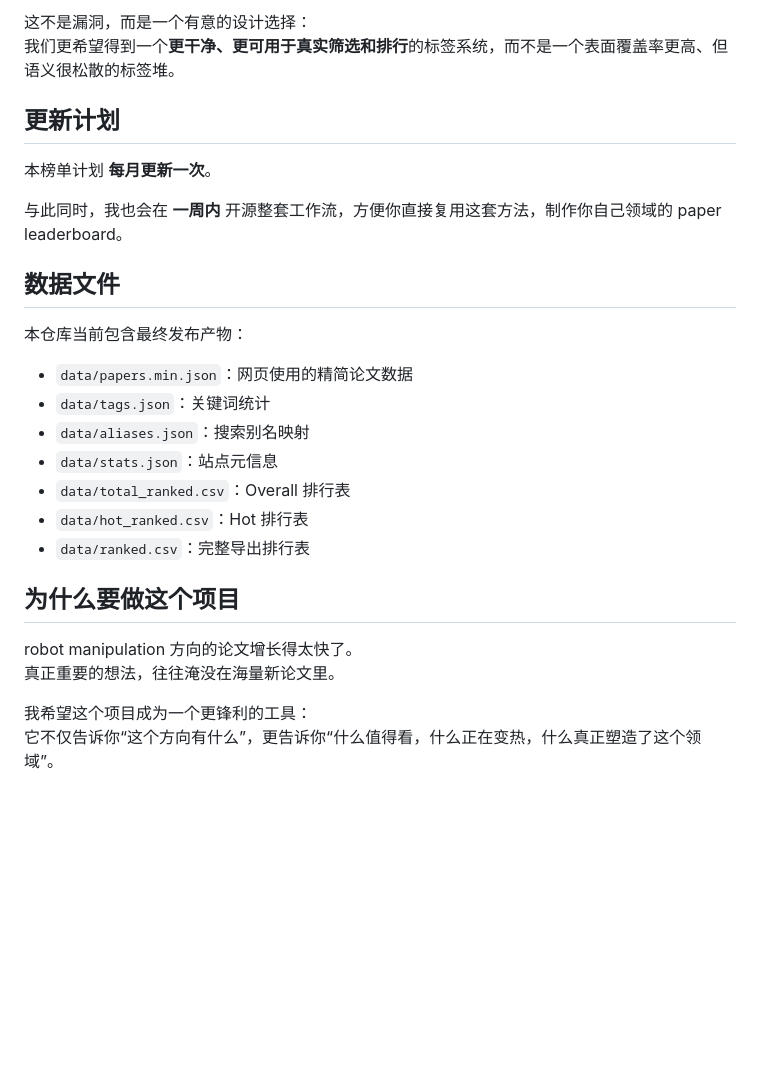
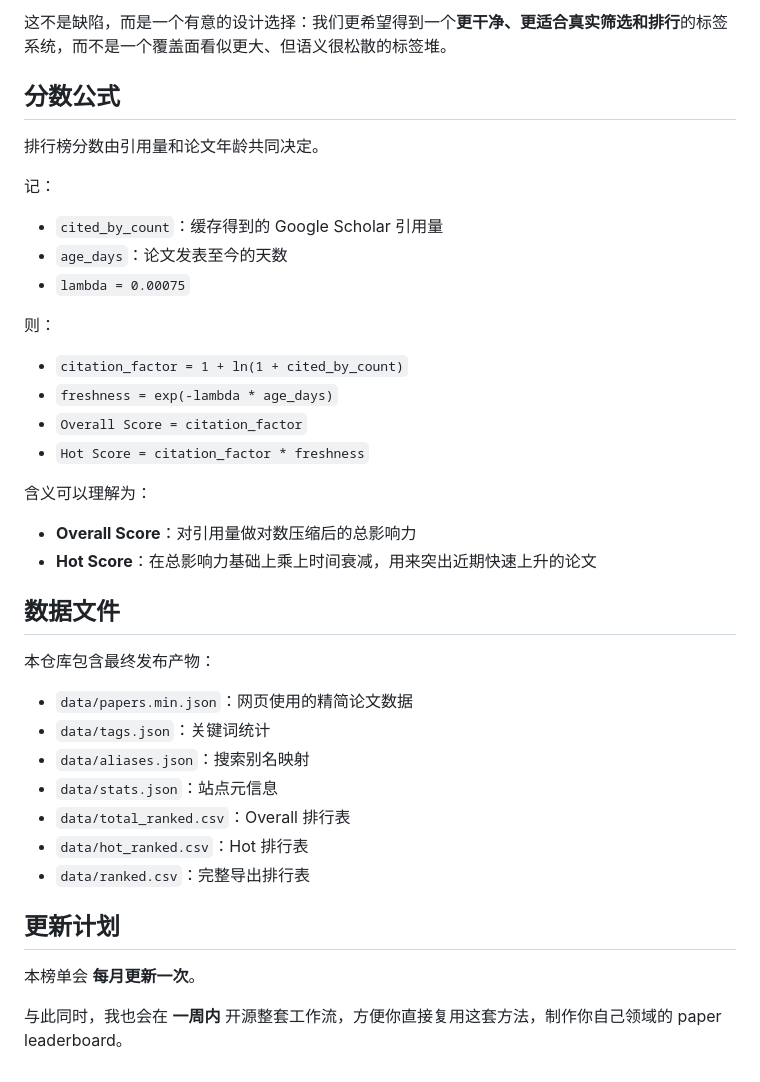
Before and after one commit to DreamFallenFlowers/Paper-Leaderboard-For-Robot-Manipulation, a Markdown page: README.zh-CN.md, the part around one of its changes. GitHub-like rendering; blank space fills up the shorter version.

```diff
--- a/README.zh-CN.md
+++ b/README.zh-CN.md
@@ -60,16 +74,31 @@
 
-这不是漏洞，而是一个有意的设计选择：
-我们更希望得到一个**更干净、更可用于真实筛选和排行**的标签系统，而不是一个表面覆盖率更高、但语义很松散的标签堆。
+这不是缺陷，而是一个有意的设计选择：我们更希望得到一个**更干净、更适合真实筛选和排行**的标签系统，而不是一个覆盖面看似更大、但语义很松散的标签堆。
 
-## 更新计划
+## 分数公式
 
-本榜单计划 **每月更新一次**。
+排行榜分数由引用量和论文年龄共同决定。
 
-与此同时，我也会在 **一周内** 开源整套工作流，方便你直接复用这套方法，制作你自己领域的 paper leaderboard。
+记：
+
+- `cited_by_count`：缓存得到的 Google Scholar 引用量
+- `age_days`：论文发表至今的天数
+- `lambda = 0.00075`
+
+则：
+
+- `citation_factor = 1 + ln(1 + cited_by_count)`
+- `freshness = exp(-lambda * age_days)`
+- `Overall Score = citation_factor`
+- `Hot Score = citation_factor * freshness`
+
+含义可以理解为：
+
+- **Overall Score**：对引用量做对数压缩后的总影响力
+- **Hot Score**：在总影响力基础上乘上时间衰减，用来突出近期快速上升的论文
 
 ## 数据文件
 
-本仓库当前包含最终发布产物：
+本仓库包含最终发布产物：
 
 - `data/papers.min.json`：网页使用的精简论文数据
 - `data/tags.json`：关键词统计
@@ -79,10 +108,8 @@
 - `data/hot_ranked.csv`：Hot 排行表
 - `data/ranked.csv`：完整导出排行表
 
-## 为什么要做这个项目
+## 更新计划
 
-robot manipulation 方向的论文增长得太快了。
-真正重要的想法，往往淹没在海量新论文里。
+本榜单会 **每月更新一次**。
 
-我希望这个项目成为一个更锋利的工具：
-它不仅告诉你“这个方向有什么”，更告诉你“什么值得看，什么正在变热，什么真正塑造了这个领域”。
+与此同时，我也会在 **一周内** 开源整套工作流，方便你直接复用这套方法，制作你自己领域的 paper leaderboard。
```
Also changed, not shown: other parts of README.zh-CN.md (+41 -27 lines), README.md (+64 -34 lines).
